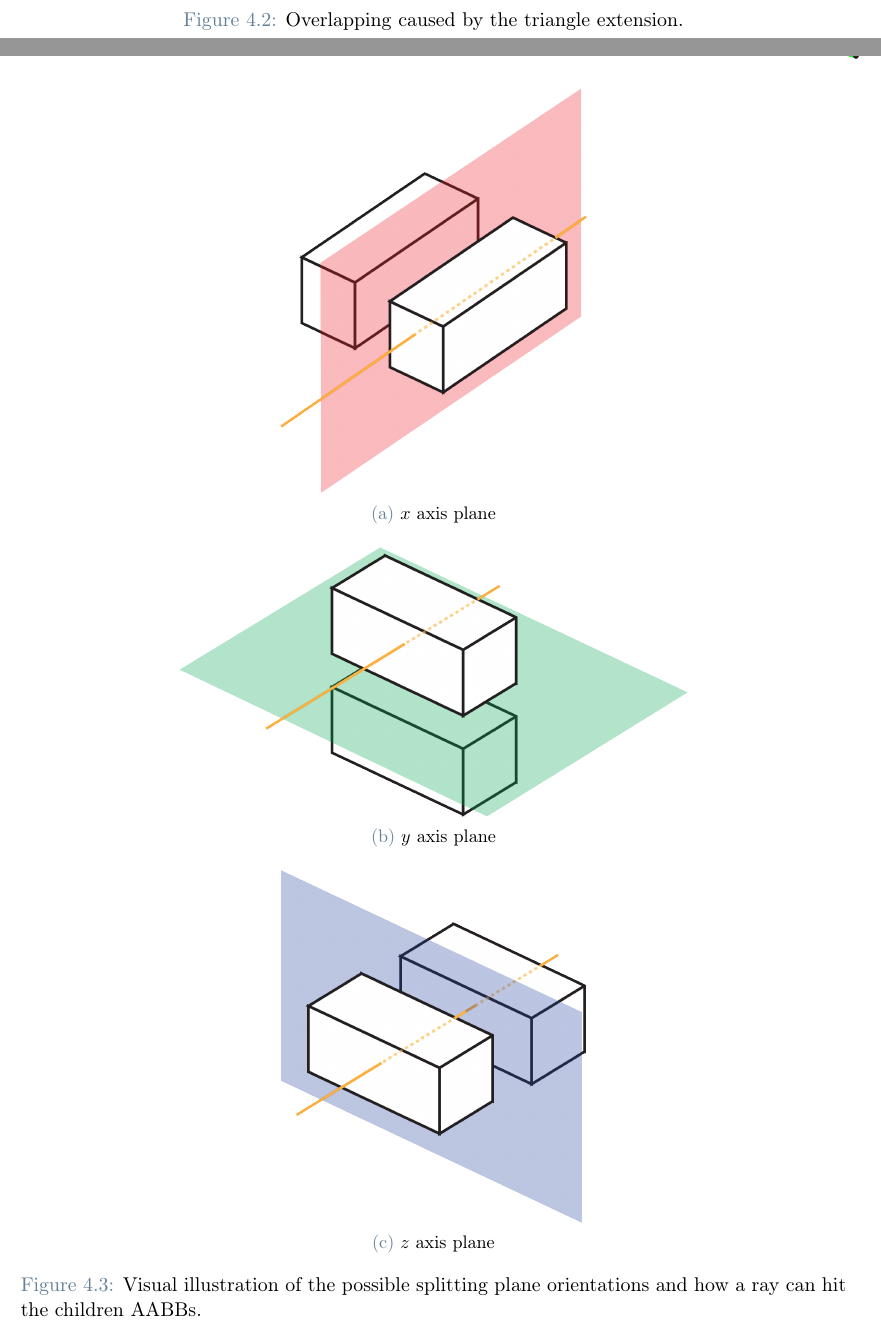
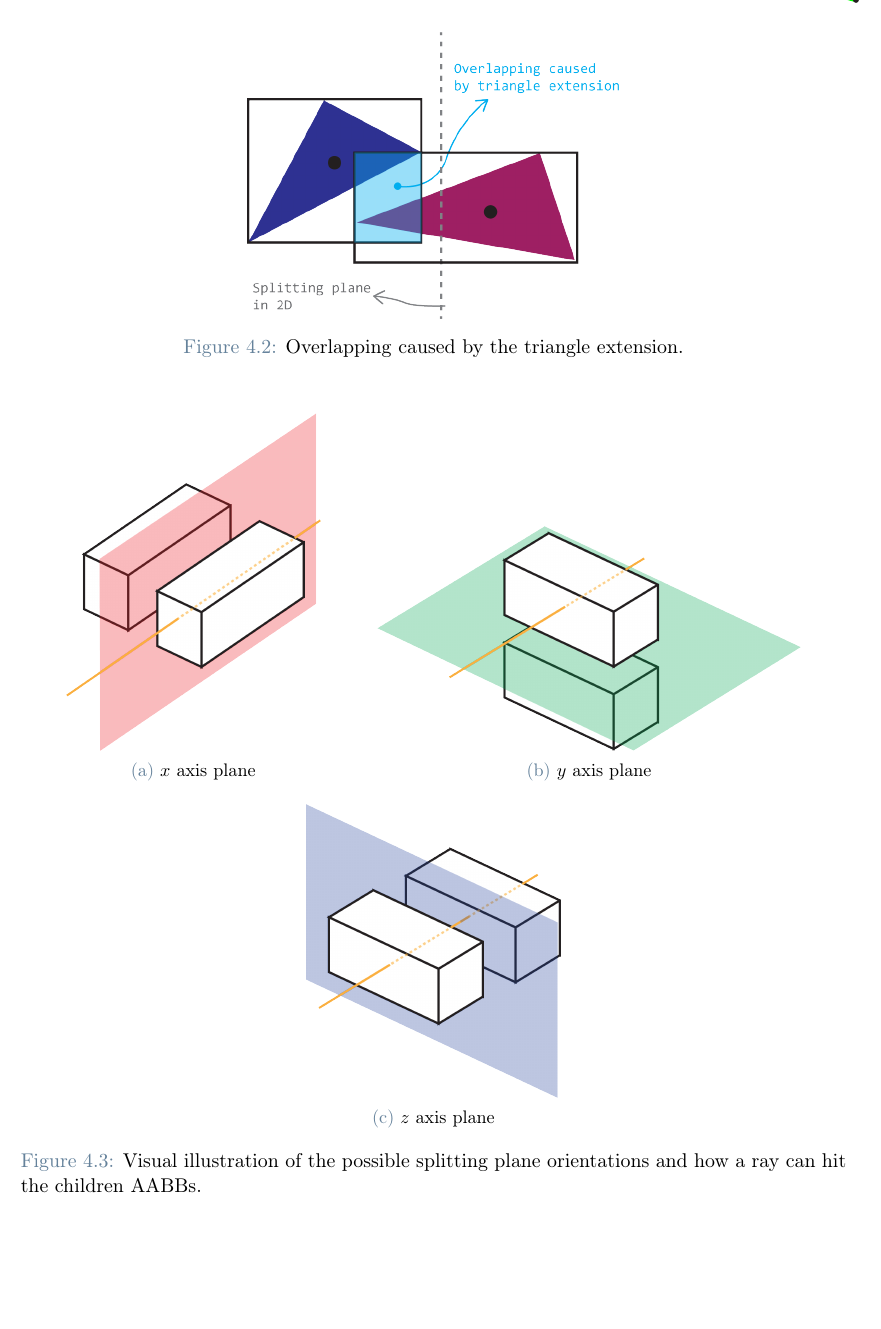
Before and after one commit to Lapo9/Ray-Distribution-Aware-Heuristics-for-BVHs-Construction-in-Ray-Tracing, a LaTeX thesis (Thesis/Thesis.tex): two parts of pages 56 and 57 of 156 before the commit and part of page 56 of 155 after it, the two joined at a grey line, cut so that both start at the same text, the shorter picture padded with empty space. Compiled offline with pdfLaTeX.

Commit message:
Minor fixes

```diff
--- a/Thesis/Thesis.tex
+++ b/Thesis/Thesis.tex
@@ -1158,15 +1158,15 @@ We can first analyze the simplest case (figure \ref{fig:ray_facing_simplest_case
 \begin{figure}[H]
     \centering
 	\subfloat[$x$ axis plane]{
-    	\includegraphics[scale=0.15]{Images/x_axis_plane.png}
+    	\includegraphics[scale=0.125]{Images/x_axis_plane.png}
 	}
 	\qquad
 	\subfloat[$y$ axis plane]{
-    	\includegraphics[scale=0.15]{Images/y_axis_plane.png}
+    	\includegraphics[scale=0.125]{Images/y_axis_plane.png}
 	}
 	\qquad
 	\subfloat[$z$ axis plane]{
-    	\includegraphics[scale=0.15]{Images/z_axis_plane.png}
+    	\includegraphics[scale=0.125]{Images/z_axis_plane.png}
 	}
     \caption{Visual illustration of the possible splitting plane orientations and how a ray can hit the children AABBs.}
     \label{fig:ray_facing_simplest_case}
```
Also changed, not shown: Thesis/Thesis.tex (2 more changed lines), 2 other files.
